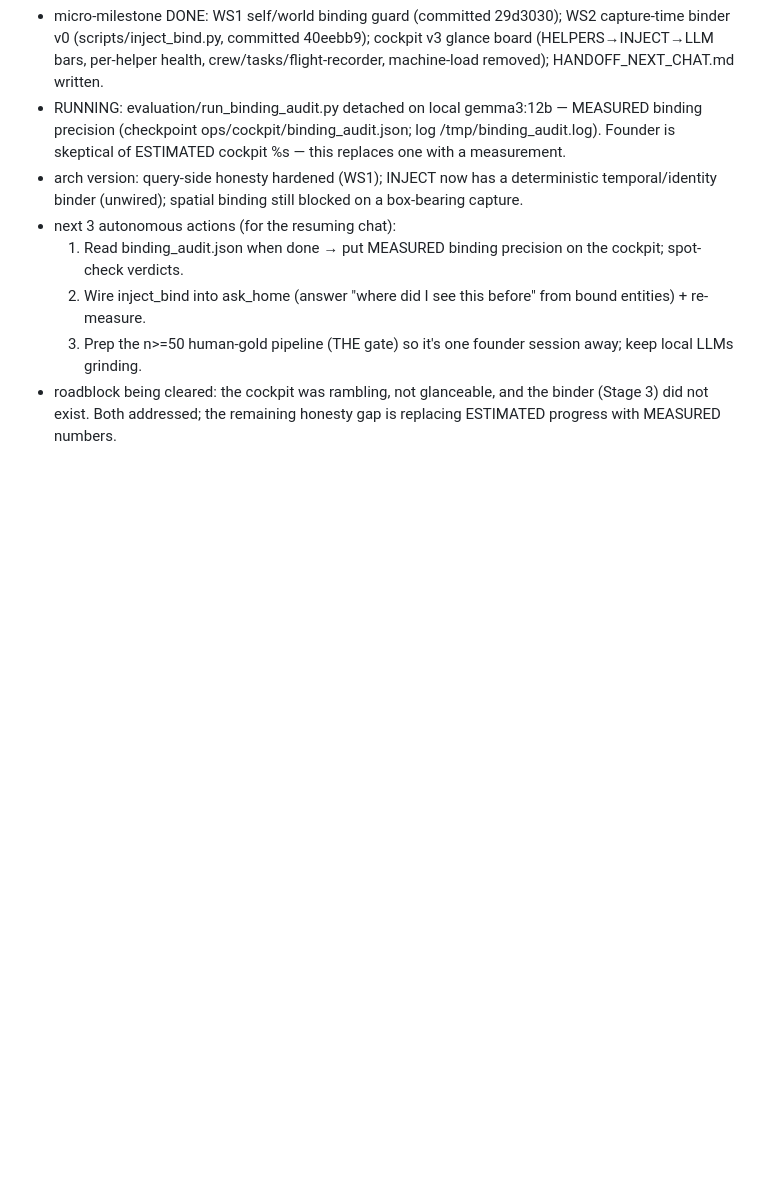
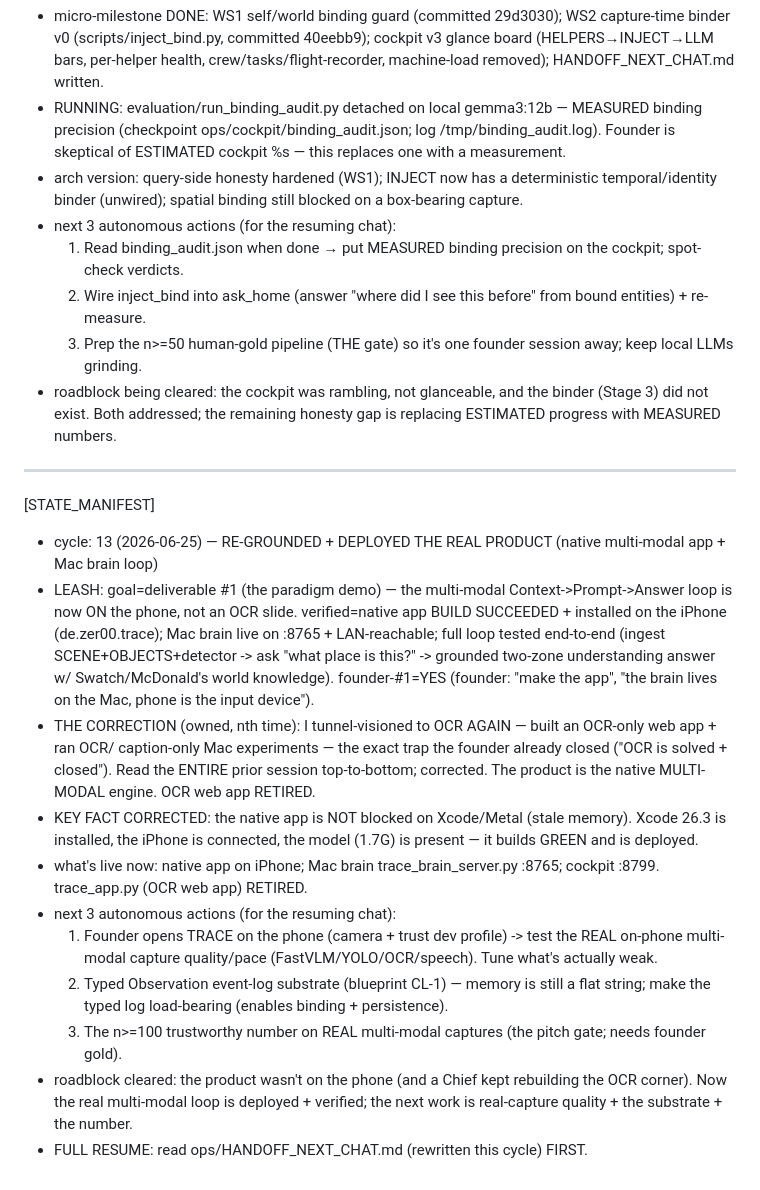
Before and after one commit to zer00318/soma, a Markdown page: ops/SOVEREIGN_STATE.md, the part around the change. Rendered like a GitHub page; blank space fills up the shorter version.

```diff
--- a/ops/SOVEREIGN_STATE.md
+++ b/ops/SOVEREIGN_STATE.md
@@ -353,3 +353,28 @@ A pitch-ready [Context → Prompt → Answer] ambient-memory prototype. Target =
   3. Prep the n>=50 human-gold pipeline (THE gate) so it's one founder session away; keep local LLMs grinding.
 - roadblock being cleared: the cockpit was rambling, not glanceable, and the binder (Stage 3) did not exist.
   Both addressed; the remaining honesty gap is replacing ESTIMATED progress with MEASURED numbers.
+
+---
+[STATE_MANIFEST]
+- cycle: 13 (2026-06-25) — RE-GROUNDED + DEPLOYED THE REAL PRODUCT (native multi-modal app + Mac brain loop)
+- LEASH: goal=deliverable #1 (the paradigm demo) — the multi-modal Context->Prompt->Answer loop is now ON the
+  phone, not an OCR slide. verified=native app BUILD SUCCEEDED + installed on the iPhone (de.zer00.trace);
+  Mac brain live on :8765 + LAN-reachable; full loop tested end-to-end (ingest SCENE+OBJECTS+detector -> ask
+  "what place is this?" -> grounded two-zone understanding answer w/ Swatch/McDonald's world knowledge).
+  founder-#1=YES (founder: "make the app", "the brain lives on the Mac, phone is the input device").
+- THE CORRECTION (owned, nth time): I tunnel-visioned to OCR AGAIN — built an OCR-only web app + ran OCR/
+  caption-only Mac experiments — the exact trap the founder already closed ("OCR is solved + closed"). Read the
+  ENTIRE prior session top-to-bottom; corrected. The product is the native MULTI-MODAL engine. OCR web app RETIRED.
+- KEY FACT CORRECTED: the native app is NOT blocked on Xcode/Metal (stale memory). Xcode 26.3 is installed, the
+  iPhone is connected, the model (1.7G) is present — it builds GREEN and is deployed.
+- what's live now: native app on iPhone; Mac brain trace_brain_server.py :8765; cockpit :8799. trace_app.py
+  (OCR web app) RETIRED.
+- next 3 autonomous actions (for the resuming chat):
+  1. Founder opens TRACE on the phone (camera + trust dev profile) -> test the REAL on-phone multi-modal capture
+     quality/pace (FastVLM/YOLO/OCR/speech). Tune what's actually weak.
+  2. Typed Observation event-log substrate (blueprint CL-1) — memory is still a flat string; make the typed log
+     load-bearing (enables binding + persistence).
+  3. The n>=100 trustworthy number on REAL multi-modal captures (the pitch gate; needs founder gold).
+- roadblock cleared: the product wasn't on the phone (and a Chief kept rebuilding the OCR corner). Now the real
+  multi-modal loop is deployed + verified; the next work is real-capture quality + the substrate + the number.
+- FULL RESUME: read ops/HANDOFF_NEXT_CHAT.md (rewritten this cycle) FIRST.
```
Also changed, not shown: ops/HANDOFF_NEXT_CHAT.md (+90 -110 lines).
